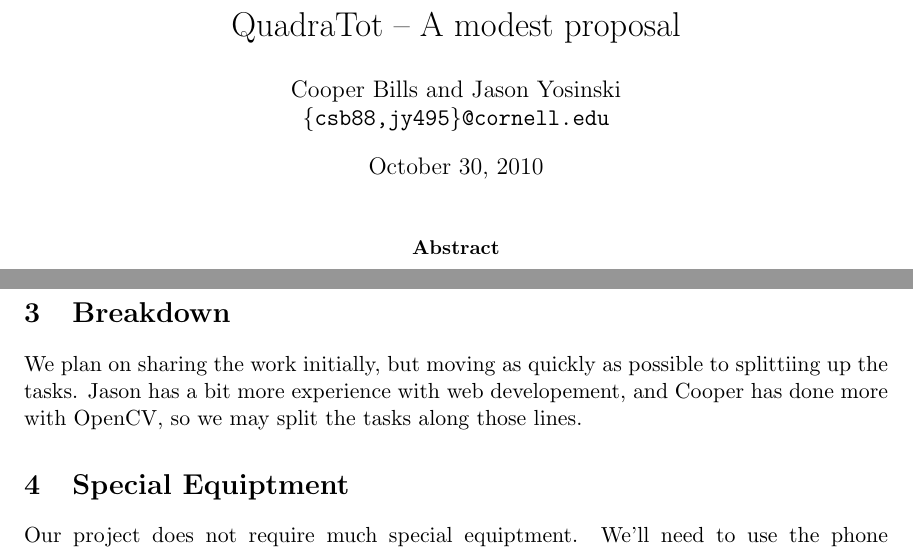
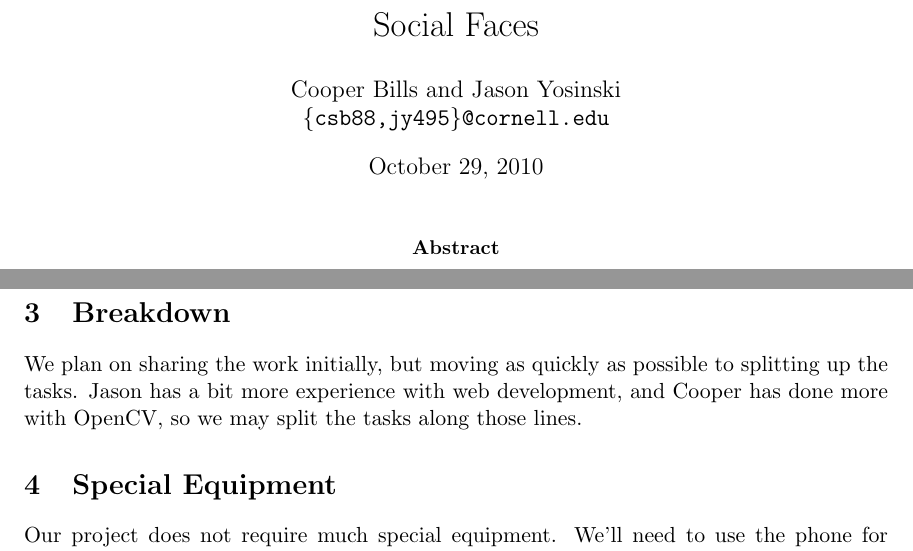
Before and after one commit to yosinski/Cornell-CS4670-2010, a LaTeX paper (proposal/main.tex, which reads proposal/proposal.tex): two parts of pages 1 and 2 of 2, joined at a grey line, cut at the place of the change. Compiled offline with pdfLaTeX.

Commit message:
Submitted proposal

```diff
--- a/proposal/main.tex
+++ b/proposal/main.tex
@@ -39,10 +39,10 @@
 
 
 
-\title{QuadraTot -- A modest proposal}
+\title{Social Faces}
 \author{Cooper Bills and Jason Yosinski \\
 \code{\{csb88,jy495\}@cornell.edu}}
-
+\date{October 29, 2010}
 
 \begin{document}
 \maketitle
--- a/proposal/proposal.tex
+++ b/proposal/proposal.tex
@@ -29,14 +29,14 @@ available.  We may use an available implementation of the Viola Jones
 \section{Breakdown}
 
 We plan on sharing the work initially, but moving as quickly as
-possible to splittiing up the tasks.  Jason has a bit more experience
-with web developement, and Cooper has done more with OpenCV, so we may
+possible to splitting up the tasks.  Jason has a bit more experience
+with web development, and Cooper has done more with OpenCV, so we may
 split the tasks along those lines.
 
 
 
-\section{Special Equiptment}
+\section{Special Equipment}
 
-Our project does not require much special equiptment.  We'll need to
+Our project does not require much special equipment.  We'll need to
 use the phone for capturing images, as well as a server to store a
 persistent index of facial features.  Any server could be used, but we
```
Also changed, not shown: proposal/proposal.tex (2 more changed lines).
